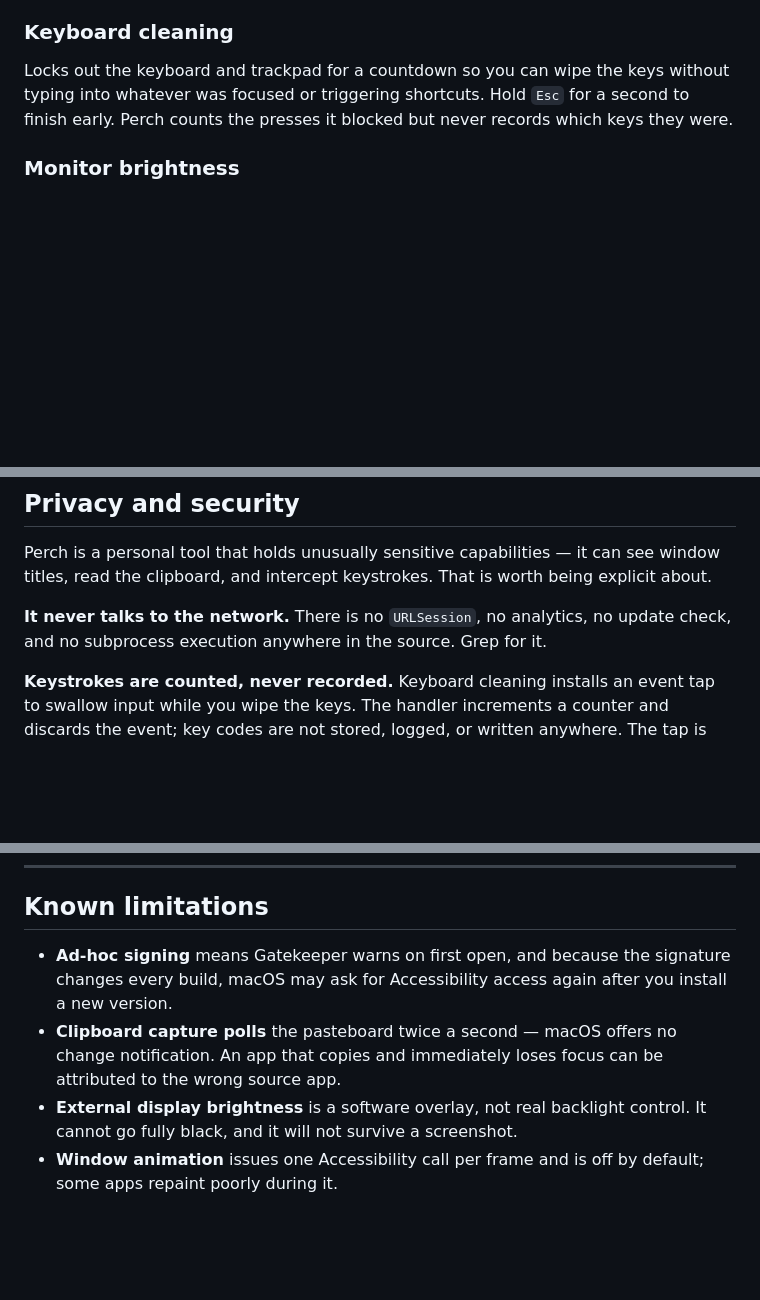
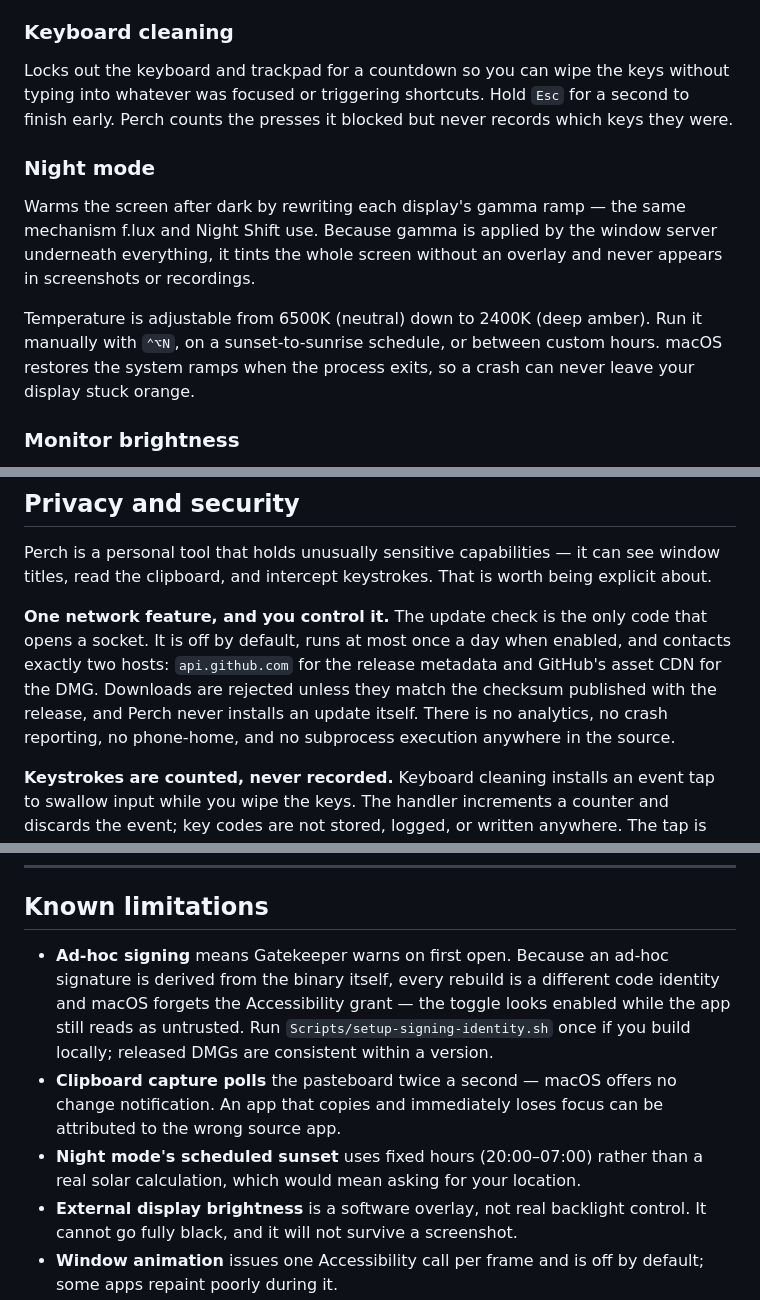
Before and after one commit to ishanmalu/Perch, a Markdown page: README.md, 3 parts joined by grey strips. Rendered like a GitHub page; blank space fills up the shorter version.

```diff
--- a/README.md
+++ b/README.md
@@ -105,6 +146,18 @@ without typing into whatever was focused or triggering shortcuts. Hold `Esc` for
 a second to finish early. Perch counts the presses it blocked but never records
 which keys they were.
 
+### Night mode
+
+Warms the screen after dark by rewriting each display's gamma ramp — the same
+mechanism f.lux and Night Shift use. Because gamma is applied by the window
+server underneath everything, it tints the whole screen without an overlay and
+never appears in screenshots or recordings.
+
+Temperature is adjustable from 6500K (neutral) down to 2400K (deep amber).
+Run it manually with `⌃⌥N`, on a sunset-to-sunrise schedule, or between custom
+hours. macOS restores the system ramps when the process exits, so a crash can
+never leave your display stuck orange.
+
 ### Monitor brightness
 
 A slider per display. The built-in panel uses real backlight control; external
@@ -141,8 +196,13 @@ Perch is a personal tool that holds unusually sensitive capabilities — it can
 see window titles, read the clipboard, and intercept keystrokes. That is worth
 being explicit about.
 
-**It never talks to the network.** There is no `URLSession`, no analytics, no
-update check, and no subprocess execution anywhere in the source. Grep for it.
+**One network feature, and you control it.** The update check is the only code
+that opens a socket. It is off by default, runs at most once a day when enabled,
+and contacts exactly two hosts: `api.github.com` for the release metadata and
+GitHub's asset CDN for the DMG. Downloads are rejected unless they match the
+checksum published with the release, and Perch never installs an update itself.
+There is no analytics, no crash reporting, no phone-home, and no subprocess
+execution anywhere in the source.
 
 **Keystrokes are counted, never recorded.** Keyboard cleaning installs an event
 tap to swallow input while you wipe the keys. The handler increments a counter
@@ -229,12 +291,17 @@ Sources/Perch/
 
 ## Known limitations
 
-- **Ad-hoc signing** means Gatekeeper warns on first open, and because the
-  signature changes every build, macOS may ask for Accessibility access again
-  after you install a new version.
+- **Ad-hoc signing** means Gatekeeper warns on first open. Because an ad-hoc
+  signature is derived from the binary itself, every rebuild is a different code
+  identity and macOS forgets the Accessibility grant — the toggle looks enabled
+  while the app still reads as untrusted. Run
+  `Scripts/setup-signing-identity.sh` once if you build locally; released DMGs
+  are consistent within a version.
 - **Clipboard capture polls** the pasteboard twice a second — macOS offers no
   change notification. An app that copies and immediately loses focus can be
   attributed to the wrong source app.
+- **Night mode's scheduled sunset** uses fixed hours (20:00–07:00) rather than
+  a real solar calculation, which would mean asking for your location.
 - **External display brightness** is a software overlay, not real backlight
   control. It cannot go fully black, and it will not survive a screenshot.
 - **Window animation** issues one Accessibility call per frame and is off by
```
Also changed, not shown: other parts of README.md (+51 -6 lines), SECURITY.md (+5 -1 lines), docs/perch-icon.png, 15 other files.
